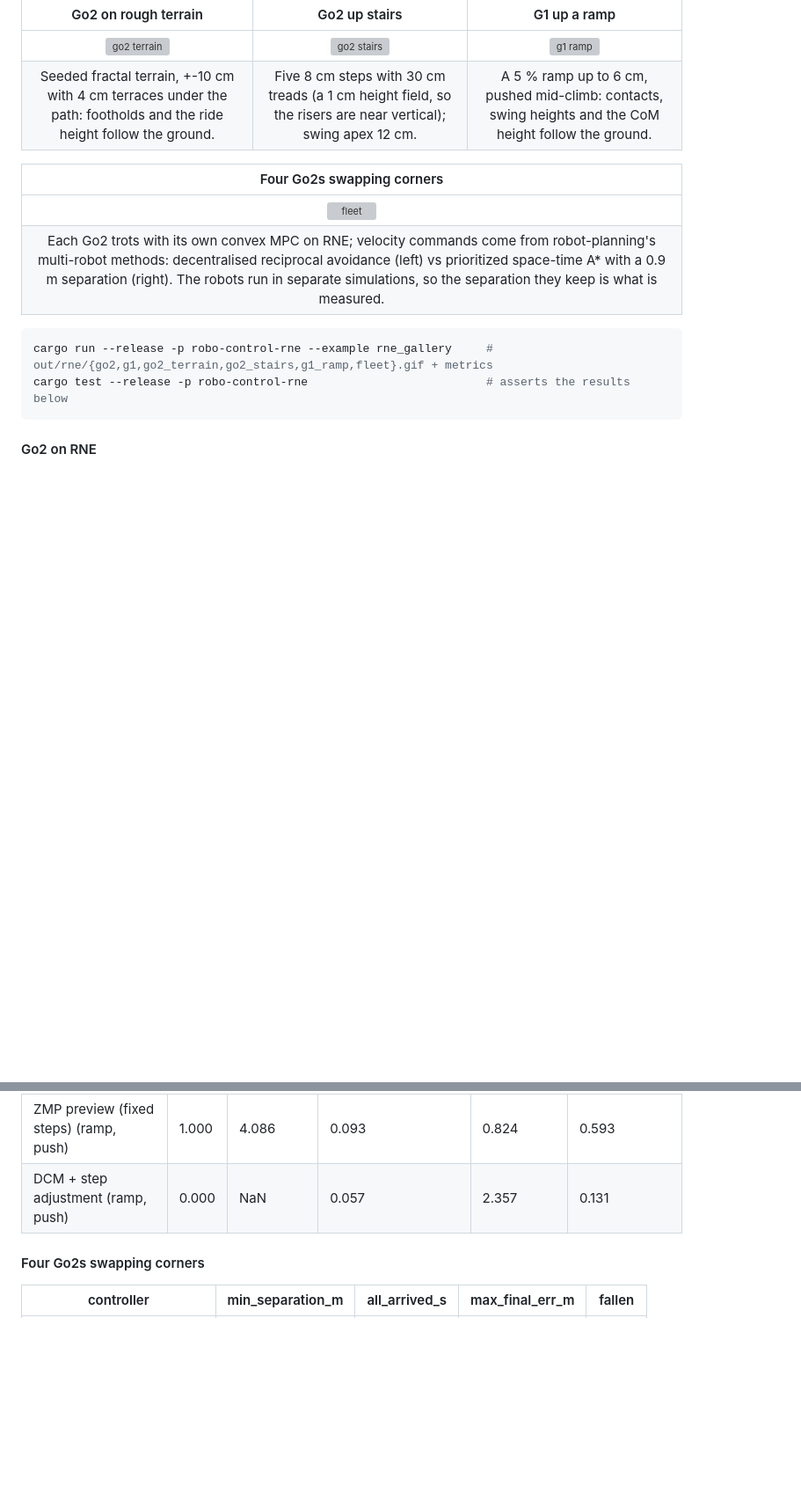
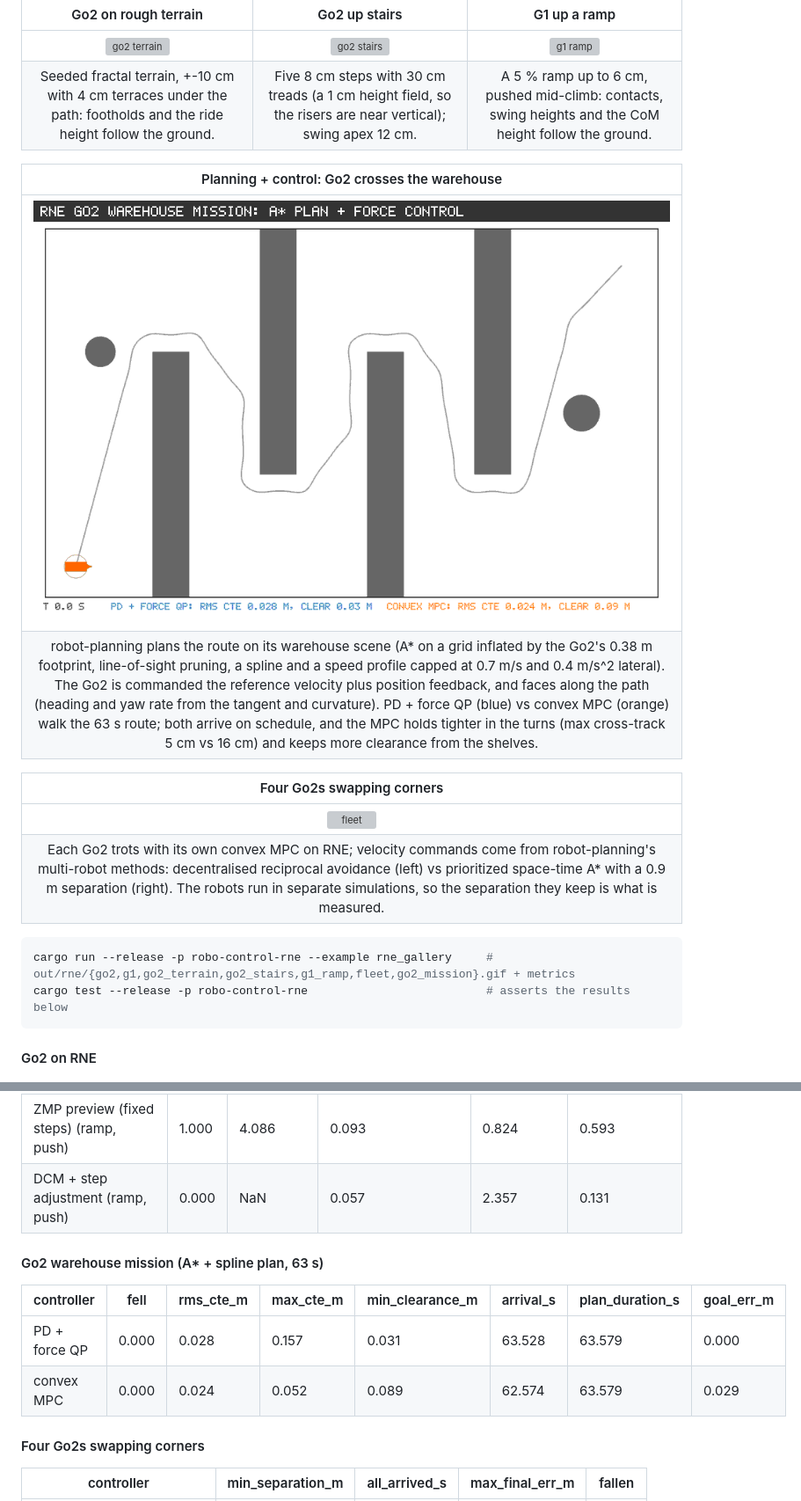
Before and after one commit to rsasaki0109/robo-control, a Markdown page: README.md, 2 parts joined by grey strips. Shown at 88% size. Drawn GitHub-style; pictures changed too: docs/media/rne_go2_mission.gif (added); blank space fills up the shorter version; grey boxes are pictures that could not be loaded.

````diff
--- a/README.md
+++ b/README.md
@@ -59,13 +59,18 @@ the plant, robo-control decides.
 | ![go2 terrain](docs/media/rne_go2_terrain.gif) | ![go2 stairs](docs/media/rne_go2_stairs.gif) | ![g1 ramp](docs/media/rne_g1_ramp.gif) |
 | Seeded fractal terrain, +-10 cm with 4 cm terraces under the path: footholds and the ride height follow the ground. | Five 8 cm steps with 30 cm treads (a 1 cm height field, so the risers are near vertical); swing apex 12 cm. | A 5 % ramp up to 6 cm, pushed mid-climb: contacts, swing heights and the CoM height follow the ground. |
 
+| Planning + control: Go2 crosses the warehouse |
+|:---:|
+| ![go2 warehouse mission](docs/media/rne_go2_mission.gif) |
+| robot-planning plans the route on its warehouse scene (A* on a grid inflated by the Go2's 0.38 m footprint, line-of-sight pruning, a spline and a speed profile capped at 0.7 m/s and 0.4 m/s^2 lateral). The Go2 is commanded the reference velocity plus position feedback, and faces along the path (heading and yaw rate from the tangent and curvature). PD + force QP (blue) vs convex MPC (orange) walk the 63 s route; both arrive on schedule, and the MPC holds tighter in the turns (max cross-track 5 cm vs 16 cm) and keeps more clearance from the shelves. |
+
 | Four Go2s swapping corners |
 |:---:|
 | ![fleet](docs/media/rne_fleet.gif) |
 | Each Go2 trots with its own convex MPC on RNE; velocity commands come from robot-planning's multi-robot methods: decentralised reciprocal avoidance (left) vs prioritized space-time A* with a 0.9 m separation (right). The robots run in separate simulations, so the separation they keep is what is measured. |
 
 ```bash
-cargo run --release -p robo-control-rne --example rne_gallery     # out/rne/{go2,g1,go2_terrain,go2_stairs,g1_ramp,fleet}.gif + metrics
+cargo run --release -p robo-control-rne --example rne_gallery     # out/rne/{go2,g1,go2_terrain,go2_stairs,g1_ramp,fleet,go2_mission}.gif + metrics
 cargo test --release -p robo-control-rne                          # asserts the results below
 ```
 
@@ -107,6 +112,13 @@ cargo test --release -p robo-control-rne                          # asserts the
 | ZMP preview (fixed steps) (ramp, push) | 1.000 | 4.086 | 0.093 | 0.824 | 0.593 |
 | DCM + step adjustment (ramp, push) | 0.000 | NaN | 0.057 | 2.357 | 0.131 |
 
+#### Go2 warehouse mission (A* + spline plan, 63 s)
+
+| controller | fell | rms_cte_m | max_cte_m | min_clearance_m | arrival_s | plan_duration_s | goal_err_m |
+|---|---|---|---|---|---|---|---|
+| PD + force QP | 0.000 | 0.028 | 0.157 | 0.031 | 63.528 | 63.579 | 0.000 |
+| convex MPC | 0.000 | 0.024 | 0.052 | 0.089 | 62.574 | 63.579 | 0.029 |
+
 #### Four Go2s swapping corners
 
 | controller | min_separation_m | all_arrived_s | max_final_err_m | fallen |
````
Also changed, not shown: other parts of README.md (+1 -1 lines), 5 other files.
